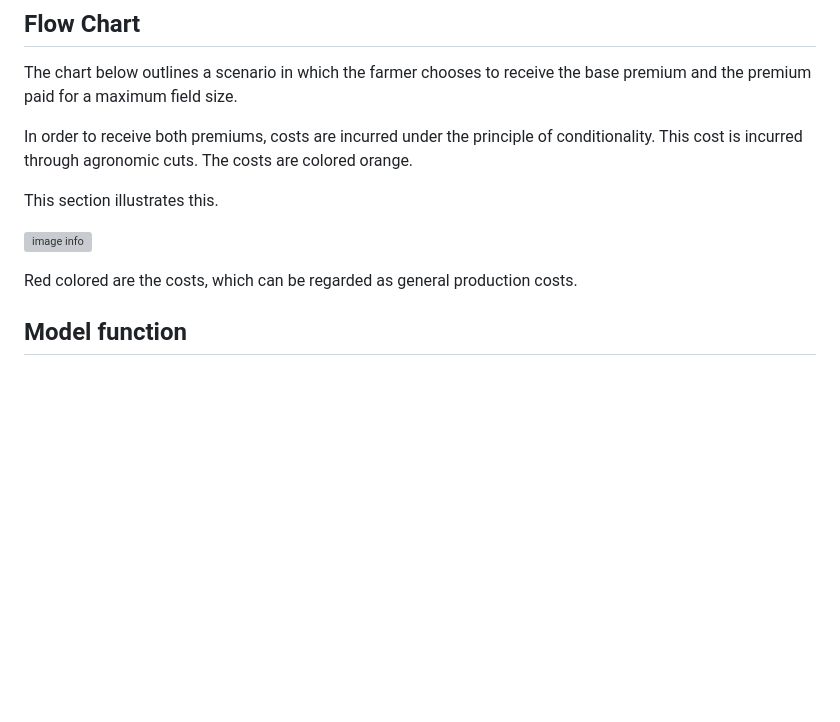
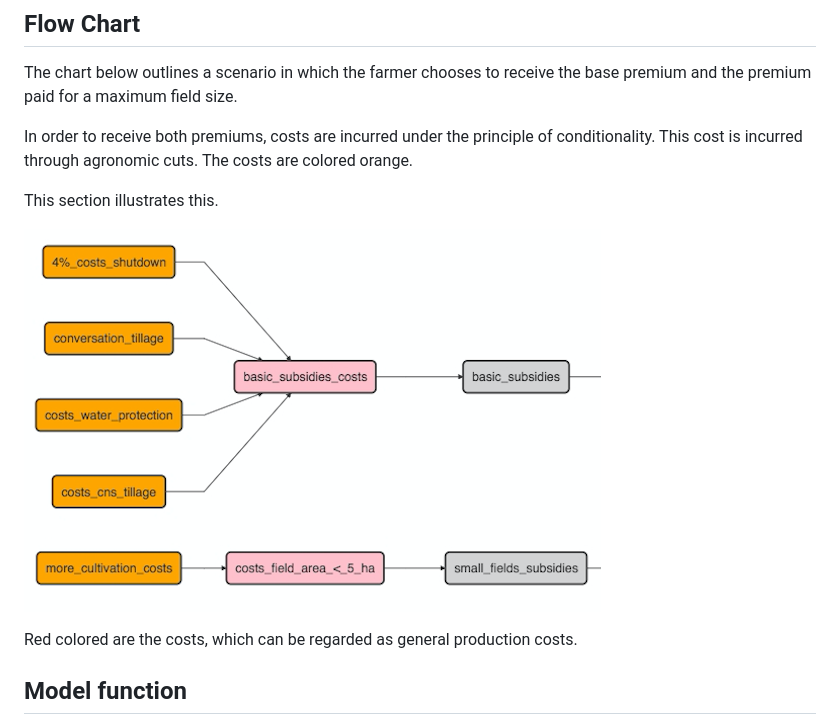
Before and after one commit to PhilippAusgust/EU_Subsidies, a Markdown page: README.md, the part around the change. GitHub-like rendering; blank space fills up the shorter version; grey boxes are pictures that could not be loaded.

```diff
--- a/README.md
+++ b/README.md
@@ -54,7 +54,7 @@ In order to receive both premiums, costs are incurred under the principle of con
 
 This section illustrates this.
 
-![image info](./section_sub.jepg)
+![image info](./section_sub.jpeg)
 
 Red colored are the costs, which can be regarded as general production costs.
 
```
Also changed, not shown: section_sub.jpeg (renamed from section_sub.jepg.png).
